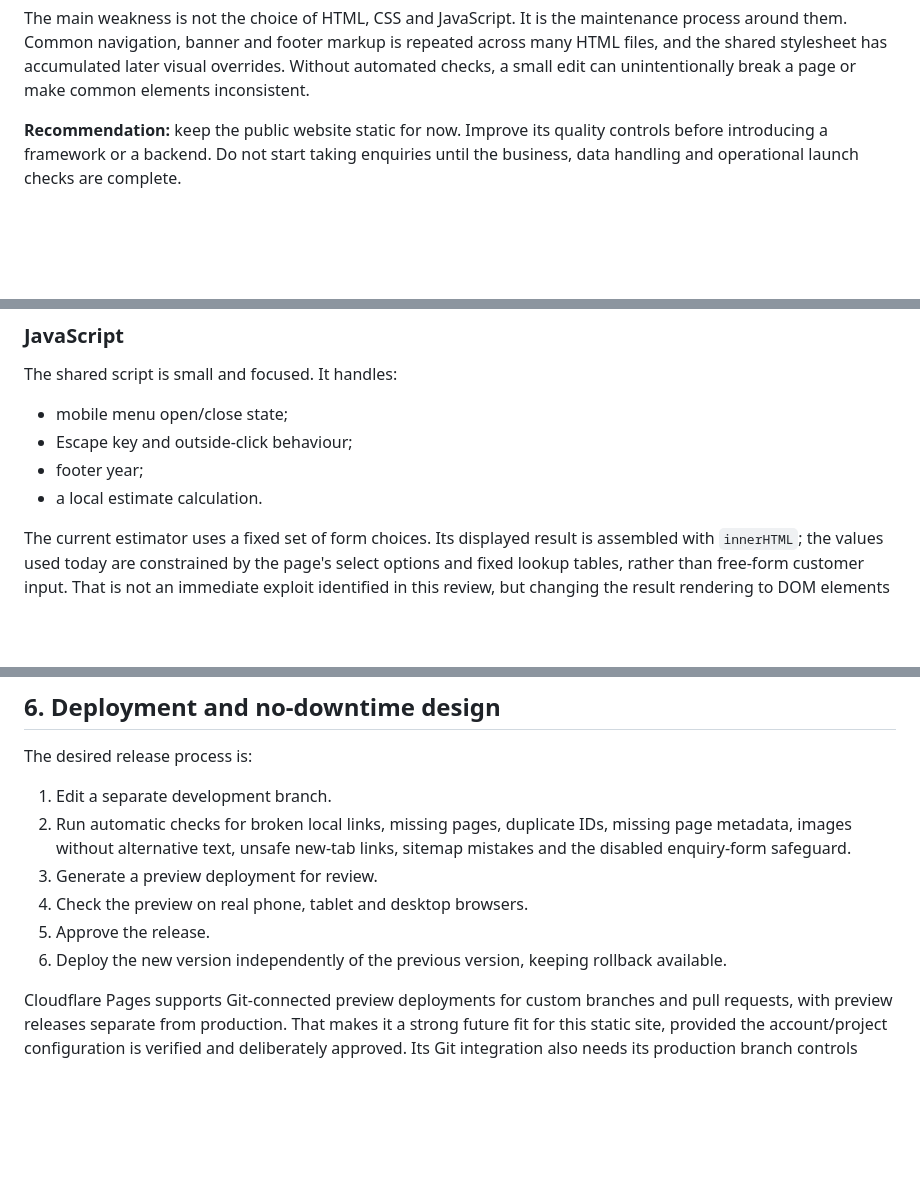
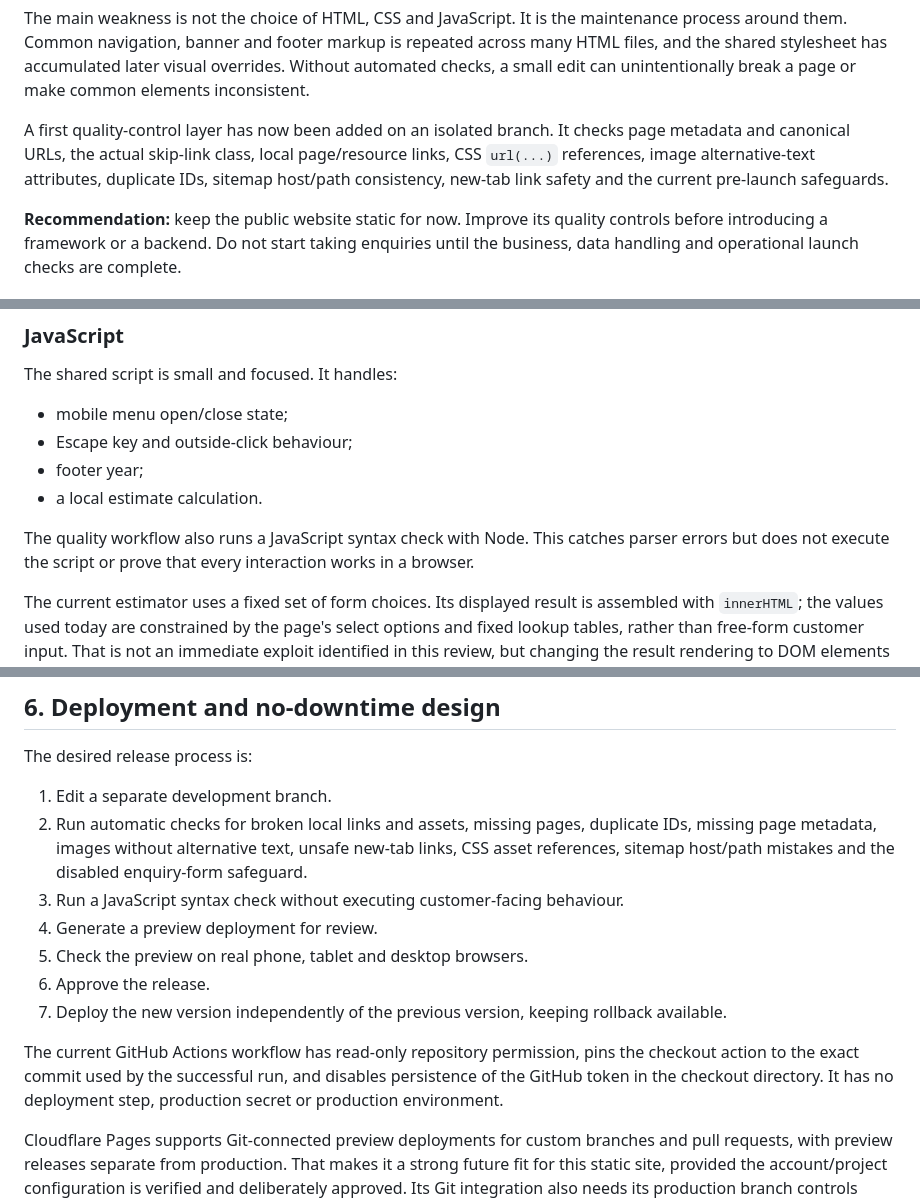
Before and after one commit to reynolddsilva1985/packers-movers-website, a Markdown page: docs/TECHNICAL-AUDIT.md, 3 parts joined by grey strips. GitHub-like rendering; blank space fills up the shorter version.

Commit message:
Document strengthened quality gates and workflow security

```diff
--- a/docs/TECHNICAL-AUDIT.md
+++ b/docs/TECHNICAL-AUDIT.md
@@ -18,6 +18,8 @@ The strongest existing decisions are:
 - the site includes a not-found page, robots file and XML sitemap.
 
 The main weakness is not the choice of HTML, CSS and JavaScript. It is the maintenance process around them. Common navigation, banner and footer markup is repeated across many HTML files, and the shared stylesheet has accumulated later visual overrides. Without automated checks, a small edit can unintentionally break a page or make common elements inconsistent.
+
+A first quality-control layer has now been added on an isolated branch. It checks page metadata and canonical URLs, the actual skip-link class, local page/resource links, CSS `url(...)` references, image alternative-text attributes, duplicate IDs, sitemap host/path consistency, new-tab link safety and the current pre-launch safeguards.
 
 **Recommendation:** keep the public website static for now. Improve its quality controls before introducing a framework or a backend. Do not start taking enquiries until the business, data handling and operational launch checks are complete.
 
@@ -83,6 +85,8 @@ The shared script is small and focused. It handles:
 - footer year;
 - a local estimate calculation.
 
+The quality workflow also runs a JavaScript syntax check with Node. This catches parser errors but does not execute the script or prove that every interaction works in a browser.
+
 The current estimator uses a fixed set of form choices. Its displayed result is assembled with `innerHTML`; the values used today are constrained by the page's select options and fixed lookup tables, rather than free-form customer input. That is not an immediate exploit identified in this review, but changing the result rendering to DOM elements and `textContent` would be a more defensive pattern before introducing free-text fields or backend data.
 
 The script does not currently submit customer details to a server. That is consistent with the stated concept-stage privacy position.
@@ -101,11 +105,14 @@ One item to review later: the sitemap currently includes `quote.html`, although
 The desired release process is:
 
 1. Edit a separate development branch.
-2. Run automatic checks for broken local links, missing pages, duplicate IDs, missing page metadata, images without alternative text, unsafe new-tab links, sitemap mistakes and the disabled enquiry-form safeguard.
-3. Generate a preview deployment for review.
-4. Check the preview on real phone, tablet and desktop browsers.
-5. Approve the release.
-6. Deploy the new version independently of the previous version, keeping rollback available.
+2. Run automatic checks for broken local links and assets, missing pages, duplicate IDs, missing page metadata, images without alternative text, unsafe new-tab links, CSS asset references, sitemap host/path mistakes and the disabled enquiry-form safeguard.
+3. Run a JavaScript syntax check without executing customer-facing behaviour.
+4. Generate a preview deployment for review.
+5. Check the preview on real phone, tablet and desktop browsers.
+6. Approve the release.
+7. Deploy the new version independently of the previous version, keeping rollback available.
+
+The current GitHub Actions workflow has read-only repository permission, pins the checkout action to the exact commit used by the successful run, and disables persistence of the GitHub token in the checkout directory. It has no deployment step, production secret or production environment.
 
 Cloudflare Pages supports Git-connected preview deployments for custom branches and pull requests, with preview releases separate from production. That makes it a strong future fit for this static site, provided the account/project configuration is verified and deliberately approved. Its Git integration also needs its production branch controls configured correctly. No Cloudflare project, DNS or hosting setting was changed during this review.
 
```
